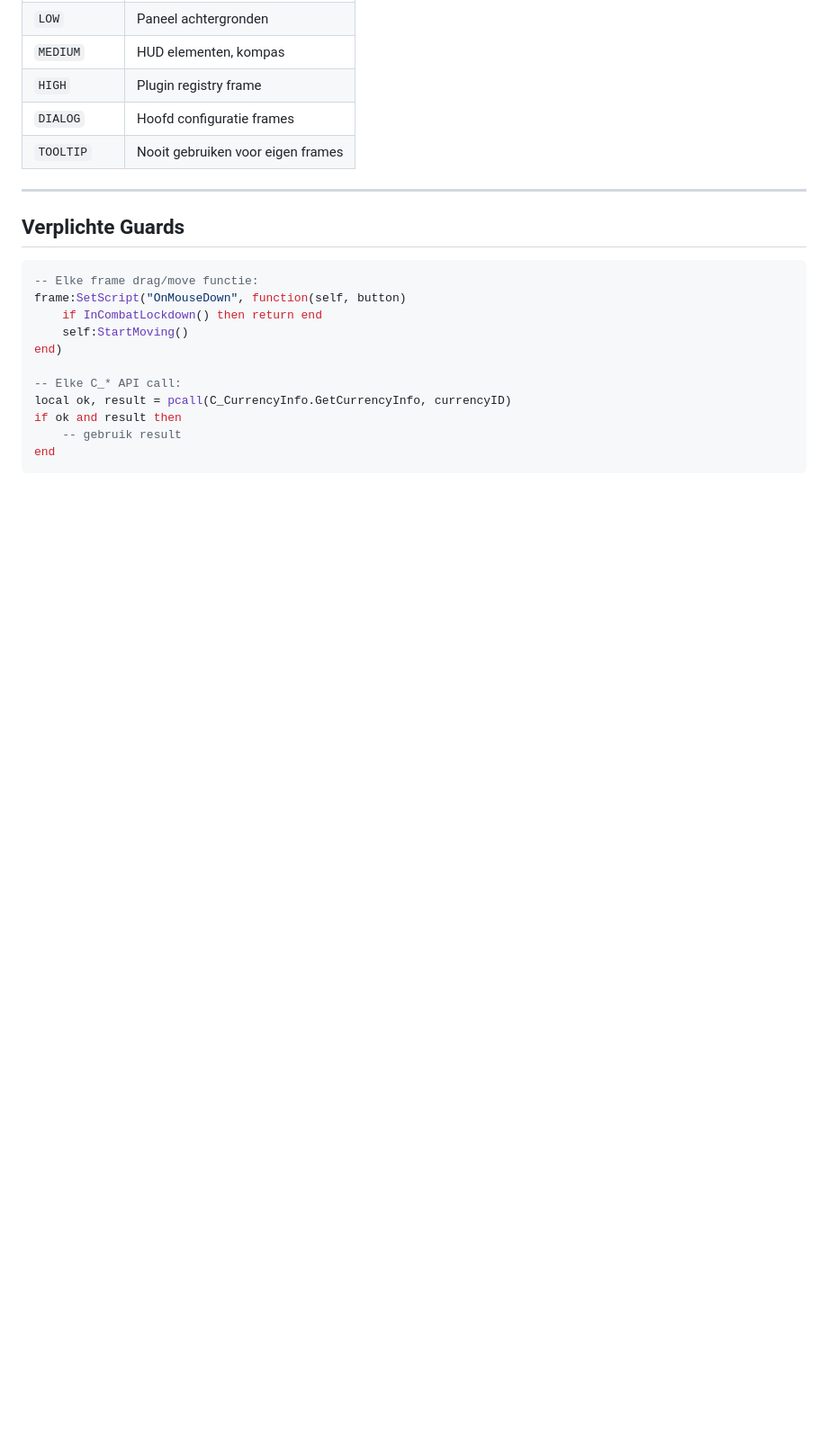
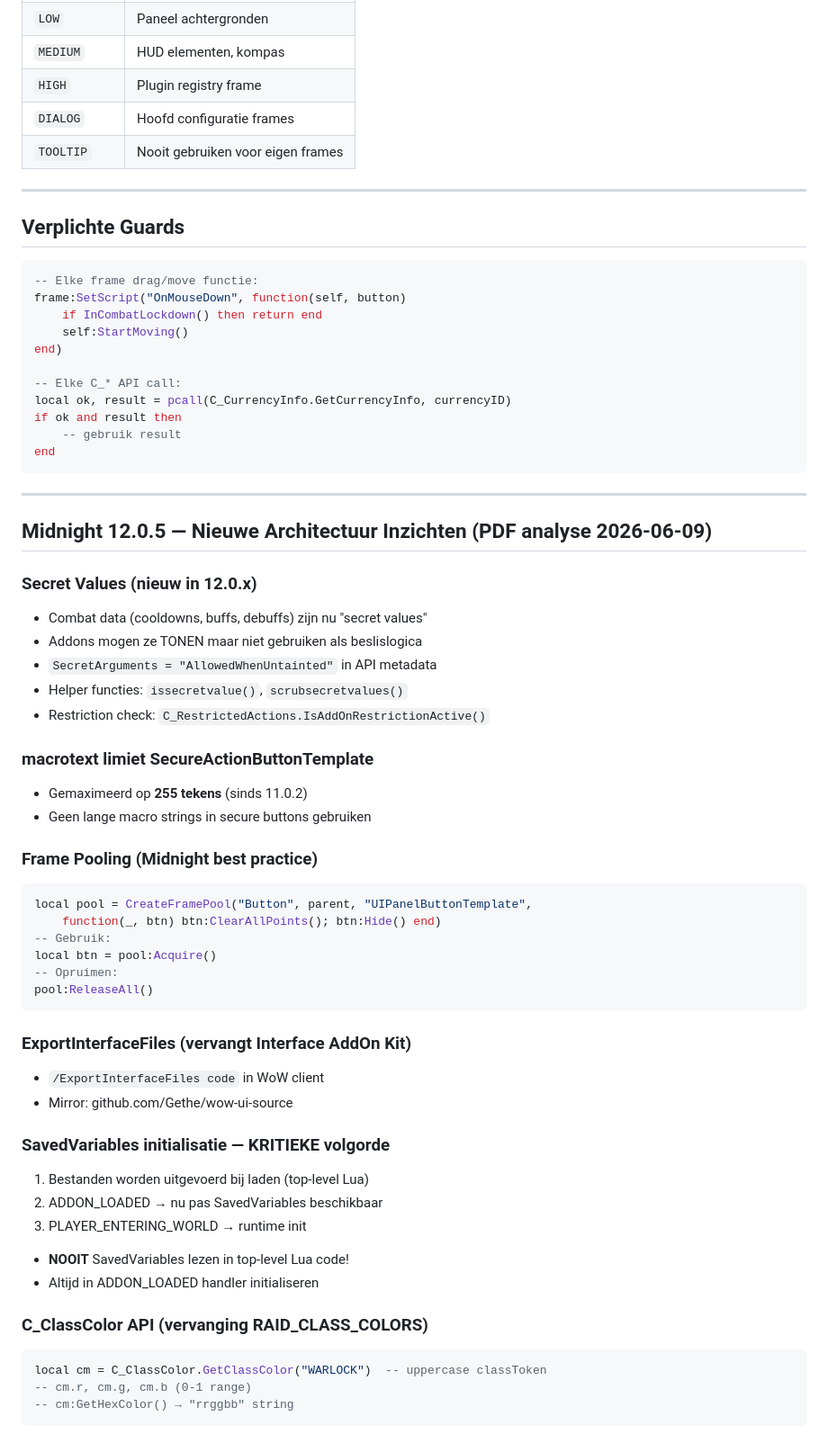
Before and after one commit to Die0uwe/project-brain, a Markdown page: docs/knowledge/addon-architecture.md, the part around the change. Shown at 90% size. GitHub-like rendering; blank space fills up the shorter version.

````diff
--- a/docs/knowledge/addon-architecture.md
+++ b/docs/knowledge/addon-architecture.md
@@ -122,3 +122,46 @@ end
      ─────────────────────────────────────────────────────────
      DieOuwe · www.dieouwe.nl · discord.gg/y8Pu5qsEbQ
      ============================================================ -->
+
+---
+
+## Midnight 12.0.5 — Nieuwe Architectuur Inzichten (PDF analyse 2026-06-09)
+
+### Secret Values (nieuw in 12.0.x)
+- Combat data (cooldowns, buffs, debuffs) zijn nu "secret values"
+- Addons mogen ze TONEN maar niet gebruiken als beslislogica
+- `SecretArguments = "AllowedWhenUntainted"` in API metadata
+- Helper functies: `issecretvalue()`, `scrubsecretvalues()`
+- Restriction check: `C_RestrictedActions.IsAddOnRestrictionActive()`
+
+### macrotext limiet SecureActionButtonTemplate
+- Gemaximeerd op **255 tekens** (sinds 11.0.2)
+- Geen lange macro strings in secure buttons gebruiken
+
+### Frame Pooling (Midnight best practice)
+```lua
+local pool = CreateFramePool("Button", parent, "UIPanelButtonTemplate",
+    function(_, btn) btn:ClearAllPoints(); btn:Hide() end)
+-- Gebruik:
+local btn = pool:Acquire()
+-- Opruimen:
+pool:ReleaseAll()
+```
+
+### ExportInterfaceFiles (vervangt Interface AddOn Kit)
+- `/ExportInterfaceFiles code` in WoW client
+- Mirror: github.com/Gethe/wow-ui-source
+
+### SavedVariables initialisatie — KRITIEKE volgorde
+1. Bestanden worden uitgevoerd bij laden (top-level Lua)
+2. ADDON_LOADED → nu pas SavedVariables beschikbaar
+3. PLAYER_ENTERING_WORLD → runtime init
+- **NOOIT** SavedVariables lezen in top-level Lua code!
+- Altijd in ADDON_LOADED handler initialiseren
+
+### C_ClassColor API (vervanging RAID_CLASS_COLORS)
+```lua
+local cm = C_ClassColor.GetClassColor("WARLOCK")  -- uppercase classToken
+-- cm.r, cm.g, cm.b (0-1 range)
+-- cm:GetHexColor() → "rrggbb" string
+```
````
Also changed, not shown: docs/knowledge/known-bugs.md (+43 -1 lines).
